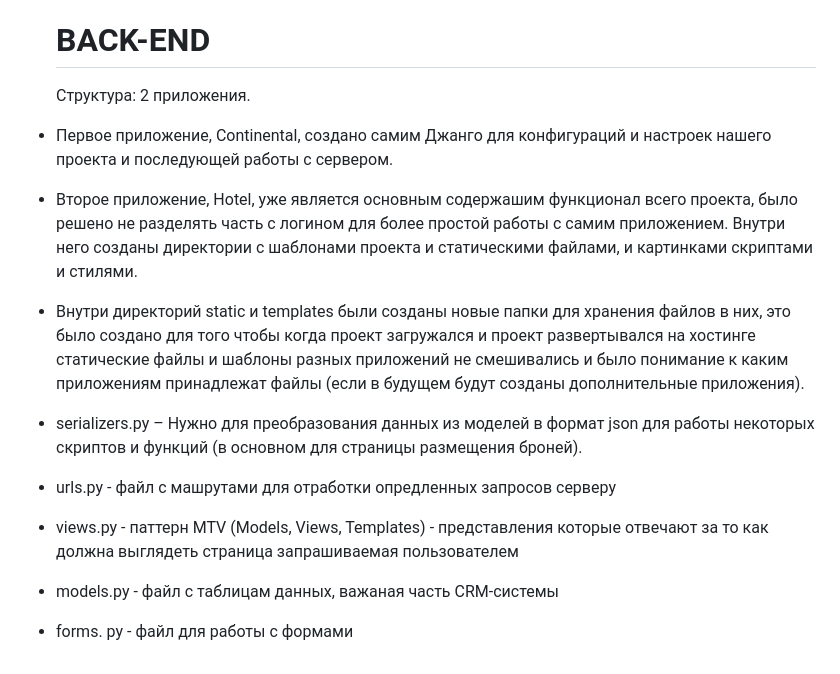
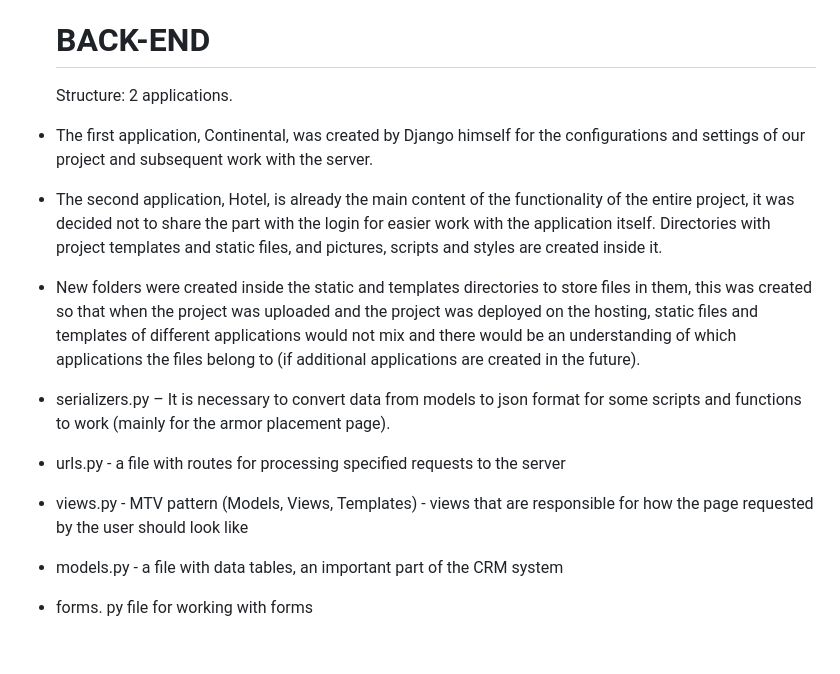
Before and after one commit to HIImaTsu/CRMsystem, a Markdown page: README.md, the part around one of its changes. Drawn GitHub-style.

```diff
--- a/README.md
+++ b/README.md
@@ -36,12 +36,12 @@ accountpage.html:
 
   # BACK-END
 
-  Структура: 2 приложения.
-- Первое приложение, Continental, создано самим Джанго для конфигураций и настроек нашего проекта и последующей работы с сервером.
-- Второе приложение, Hotel, уже является основным содержашим функционал всего проекта, было решено не разделять часть с логином для более простой работы с самим приложением. Внутри него созданы директории с шаблонами проекта и статическими файлами, и картинками скриптами и стилями.
--	Внутри директорий static и templates были созданы новые папки для хранения файлов в них, это было создано для того чтобы когда проект загружался и проект развертывался на хостинге статические файлы и шаблоны разных приложений не смешивались и было понимание к каким приложениям принадлежат файлы (если в будущем будут созданы дополнительные приложения).
-- serializers.py – Нужно для преобразования данных из моделей в формат json для работы некоторых скриптов и функций (в основном для страницы размещения броней).
-- urls.py - файл с машрутами для отработки опредленных запросов серверу
-- views.py - паттерн MTV (Models, Views, Templates) - представления которые отвечают за то как должна выглядеть страница запрашиваемая пользователем
-- models.py - файл с таблицам данных, важаная часть CRM-системы
-- forms. py - файл для работы с формами
+  Structure: 2 applications.
+- The first application, Continental, was created by Django himself for the configurations and settings of our project and subsequent work with the server.
+- The second application, Hotel, is already the main content of the functionality of the entire project, it was decided not to share the part with the login for easier work with the application itself. Directories with project templates and static files, and pictures, scripts and styles are created inside it.
+- New folders were created inside the static and templates directories to store files in them, this was created so that when the project was uploaded and the project was deployed on the hosting, static files and templates of different applications would not mix and there would be an understanding of which applications the files belong to (if additional applications are created in the future).
+- serializers.py – It is necessary to convert data from models to json format for some scripts and functions to work (mainly for the armor placement page).
+- urls.py - a file with routes for processing specified requests to the server
+- views.py - MTV pattern (Models, Views, Templates) - views that are responsible for how the page requested by the user should look like
+- models.py - a file with data tables, an important part of the CRM system
+- forms. py file for working with forms
```
Also changed, not shown: other parts of README.md (+14 -14 lines).
